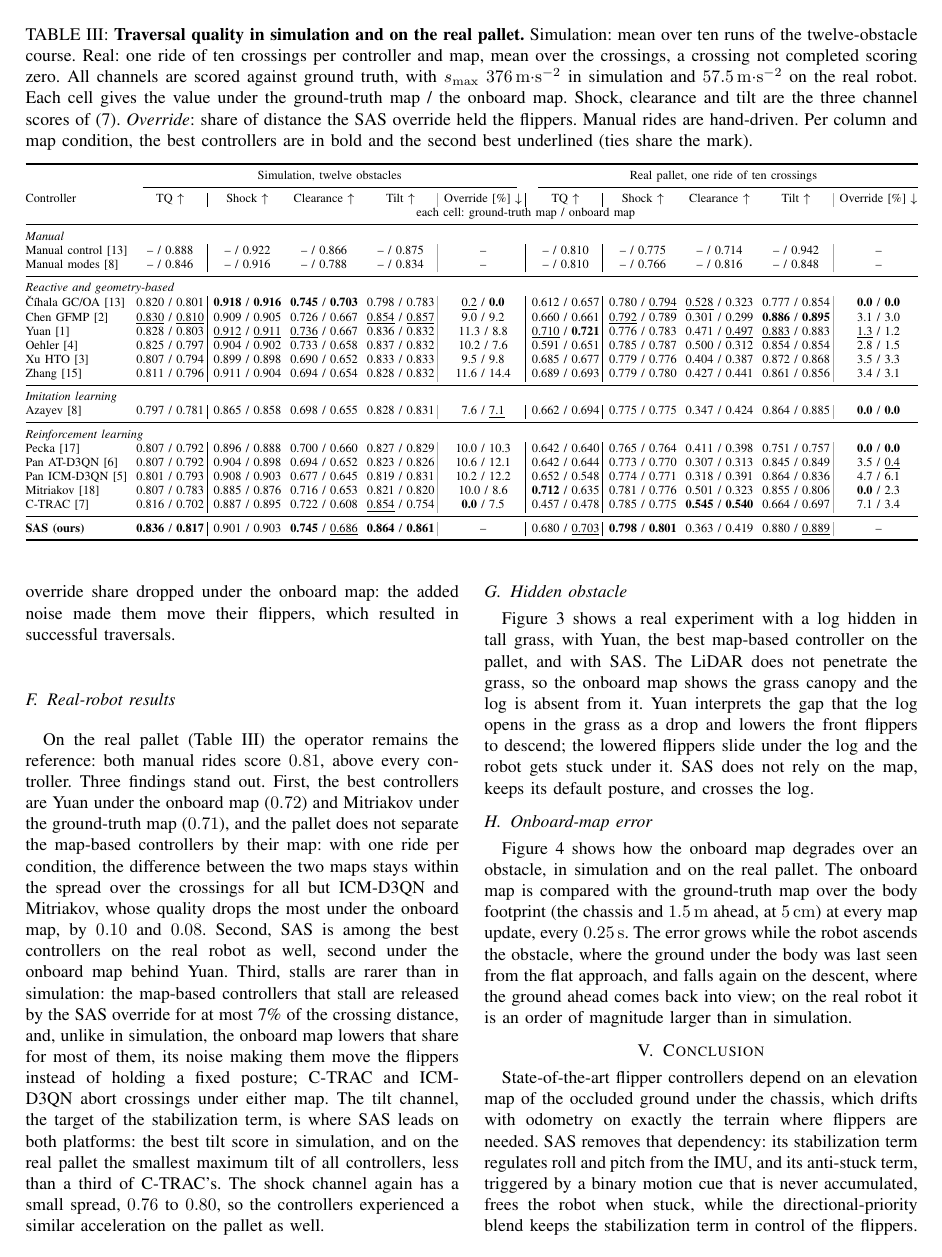
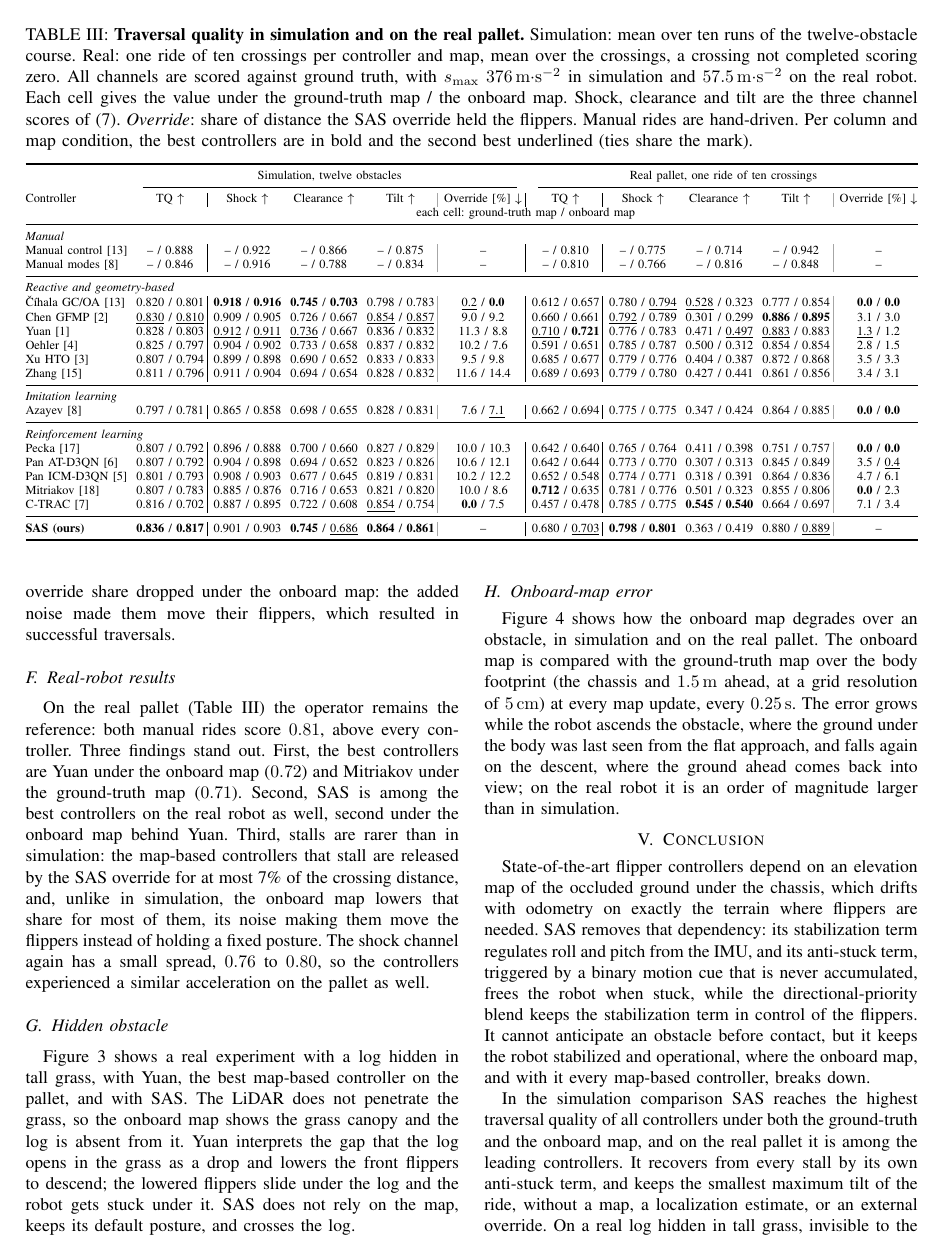
Before and after one commit to Dereen/sas_paper, a LaTeX paper (root.tex, which reads 04_experiments.tex): page 6 of 8. Compiled offline with pdfLaTeX.

Commit message:
Address review comments on the results and Fig. 4
Real-robot results: drop the map-vs-map comparison on the pallet, the
C-TRAC/ICM-D3QN abort sentence, and the tilt-channel sentence, per the
three "remove this" highlights.

Onboard-map error: state that the 5 cm footprint figure is the grid
resolution.

Fig. 4: name the platform on each axis (left "Sim:", right "Real:") and
drop the now-redundant axis hints from the legend entries.

Co-Authored-By: Claude Opus 5 (1M context) <noreply@anthropic.com>
Claude-Session: https://claude.ai/code/session_01Hgd7Kf2ujsAWVFFifZ4LDD

```diff
--- a/04_experiments.tex
+++ b/04_experiments.tex
@@ -222,16 +222,10 @@ Mitriakov the override share dropped under the onboard map: the added noise made
 On the real pallet (Table~\ref{tab:results}) the operator remains the reference: both manual
 rides score $0.81$, above every controller. Three findings stand out. First, the best
 controllers are Yuan under the onboard map ($0.72$) and Mitriakov under the ground-truth
-map ($0.71$), and the pallet does not separate the map-based controllers by their map: with
-one ride per condition, the difference between the two maps stays within the spread over
-the crossings for all but ICM-D3QN and Mitriakov, whose quality drops the most under the
-onboard map, by $0.10$ and $0.08$. Second, \SAS{} is among the best controllers on the real
+map ($0.71$). Second, \SAS{} is among the best controllers on the real
 robot as well, second under the onboard map behind Yuan. Third, stalls are rarer than in simulation: the map-based controllers that stall
 are released by the \SAS{} override for at most 7\% of the crossing distance, and, unlike in simulation, the onboard map lowers that share for most of them, its noise making them move the
-flippers instead of holding a fixed posture; C-TRAC and ICM-D3QN abort crossings under
-either map. The tilt channel, the target of the stabilization term, is where \SAS{} leads
-on both platforms: the best tilt score in simulation, and on the real pallet the smallest
-maximum tilt of all controllers, less than a third of C-TRAC's. The shock channel again has a small spread, $0.76$ to
+flippers instead of holding a fixed posture. The shock channel again has a small spread, $0.76$ to
 $0.80$, so the controllers experienced a similar acceleration on the pallet as well.
 
 \subsection{Hidden obstacle}
@@ -255,7 +249,8 @@ flippers to descend; the lowered flippers slide under the log and the robot gets
 \subsection{Onboard-map error}
 Figure~\ref{fig:maperr} shows how the onboard map degrades over an obstacle, in simulation
 and on the real pallet. The onboard map is compared with the ground-truth map over the
-body footprint (the chassis and \SI{1.5}{\metre} ahead, at \SI{5}{\centi\metre}) at every
+body footprint (the chassis and \SI{1.5}{\metre} ahead, at a grid resolution of
+\SI{5}{\centi\metre}) at every
 map update, every \SI{0.25}{\second}. The error grows while the robot ascends the obstacle,
 where the ground under the body was last seen from the flat approach, and falls again on
 the descent, where the ground ahead comes back into view; on the real robot it is an order
```
Also changed, not shown: figures/map_error_progress.png, 1 other file.
